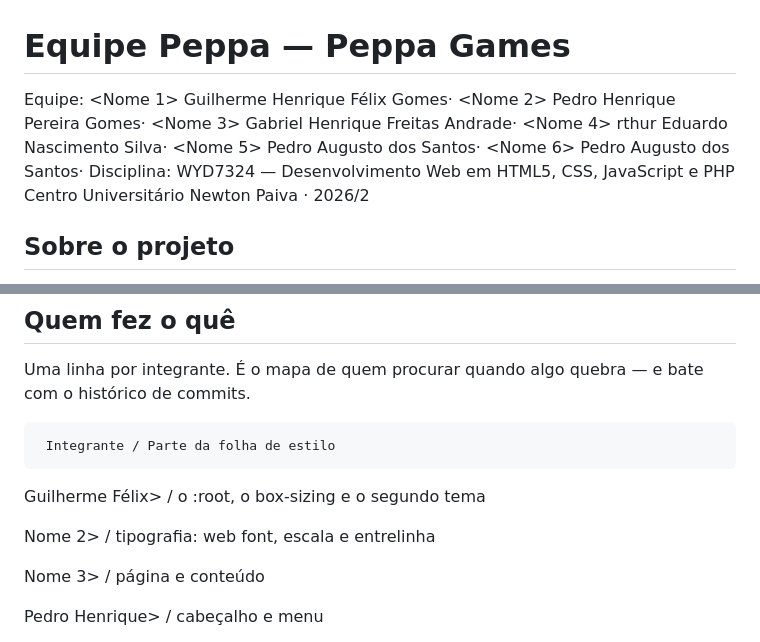
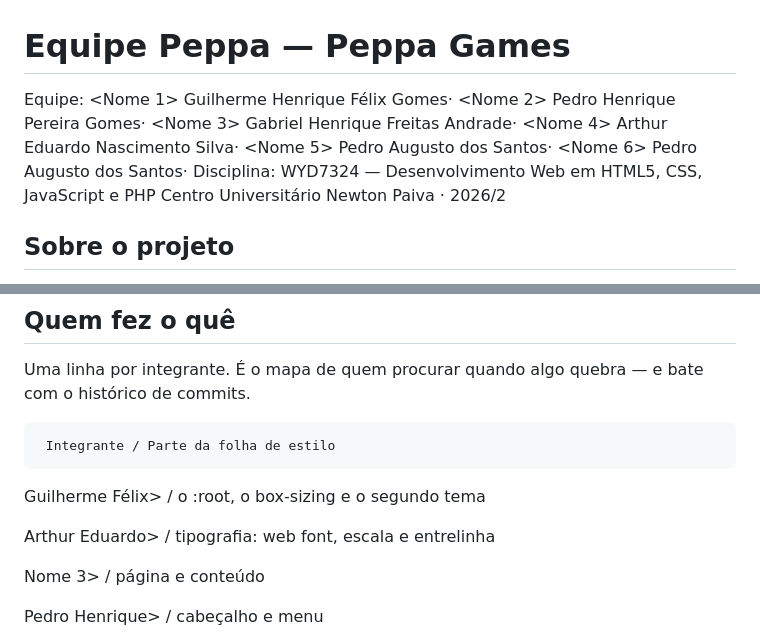
Before and after one commit to guilhermefelix-dev/peppa-games, a Markdown page: estrutura-modelo/README.md, 2 parts joined by grey strips. GitHub-like rendering.

Commit message:
Fix spelling of team member 'Arthur' in README
Corrected the spelling of 'Arthur' in the team member list.

```diff
--- a/estrutura-modelo/README.md
+++ b/estrutura-modelo/README.md
@@ -1,5 +1,5 @@
 # Equipe Peppa — Peppa Games
-Equipe: <Nome 1> Guilherme Henrique Félix Gomes· <Nome 2> Pedro Henrique Pereira Gomes· <Nome 3>  Gabriel Henrique Freitas Andrade· <Nome 4> rthur Eduardo Nascimento Silva· <Nome 5> Pedro Augusto dos Santos· <Nome 6> Pedro Augusto dos Santos· Disciplina: WYD7324 — Desenvolvimento Web em HTML5, CSS, JavaScript e PHP Centro Universitário Newton Paiva · 2026/2
+Equipe: <Nome 1> Guilherme Henrique Félix Gomes· <Nome 2> Pedro Henrique Pereira Gomes· <Nome 3>  Gabriel Henrique Freitas Andrade· <Nome 4> Arthur Eduardo Nascimento Silva· <Nome 5> Pedro Augusto dos Santos· <Nome 6> Pedro Augusto dos Santos· Disciplina: WYD7324 — Desenvolvimento Web em HTML5, CSS, JavaScript e PHP Centro Universitário Newton Paiva · 2026/2
 
 
 ## Sobre o projeto
@@ -83,7 +83,7 @@ Uma linha por integrante. É o mapa de quem procurar quando algo quebra — e ba
 
 Guilherme Félix> / o :root, o box-sizing e o segundo tema
 
-Nome 2> / 	tipografia: web font, escala e entrelinha
+Arthur Eduardo> / 	tipografia: web font, escala e entrelinha
 
 Nome 3>	/ página e conteúdo
 
```
